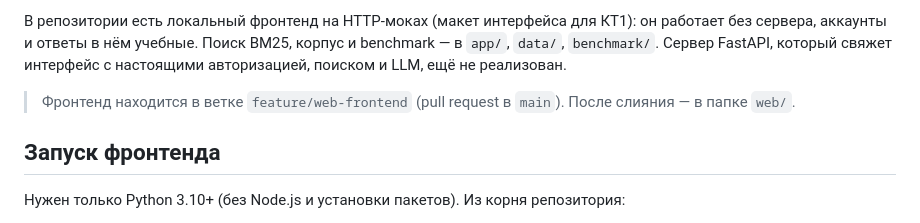
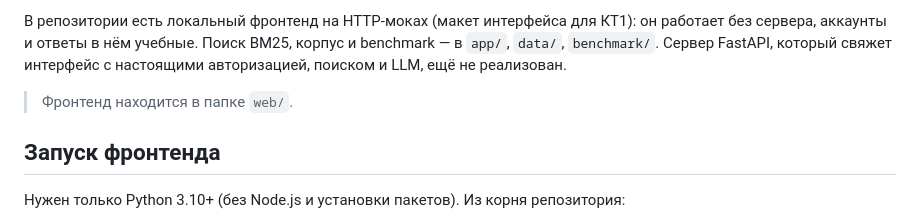
Before and after one commit to sonechka-goryacheva/NIRS, a Markdown page: README.md, the part around the change. Rendered like a GitHub page.

```diff
--- a/README.md
+++ b/README.md
@@ -10,7 +10,7 @@
 аккаунты и ответы в нём учебные. Поиск BM25, корпус и benchmark — в `app/`, `data/`, `benchmark/`.
 Сервер FastAPI, который свяжет интерфейс с настоящими авторизацией, поиском и LLM, ещё не реализован.
 
-> Фронтенд находится в ветке `feature/web-frontend` (pull request в `main`). После слияния — в папке `web/`.
+> Фронтенд находится в папке `web/`.
 
 ## Запуск фронтенда
 
```
